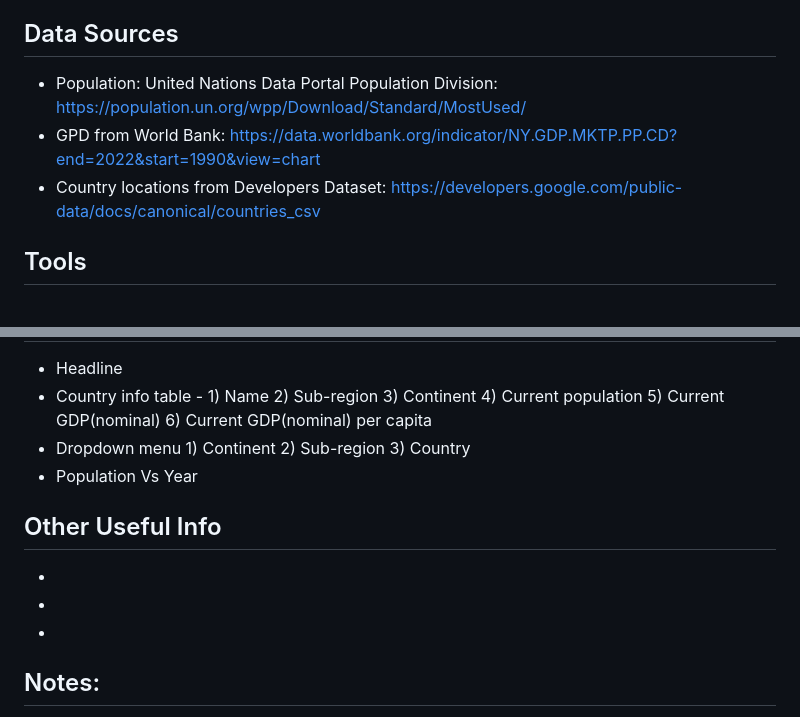
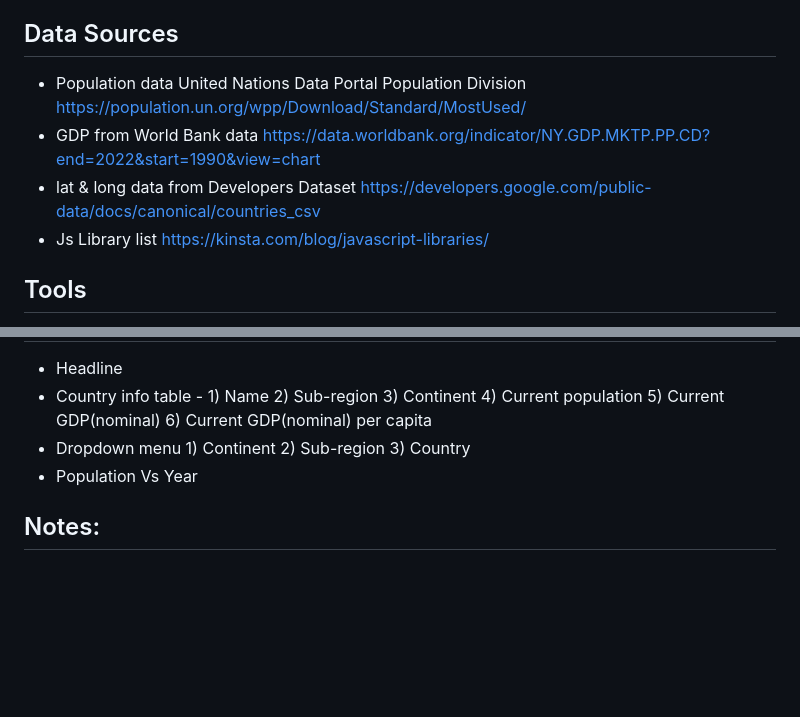
Before and after one commit to Abhidnya05/Group2Project3, a Markdown page: README.md, 2 parts joined by grey strips. GitHub-like rendering; blank space fills up the shorter version.

Commit message:
readme updated 2

```diff
--- a/README.md
+++ b/README.md
@@ -9,9 +9,10 @@ The project team has created and interactive dashboard to allow users to explore
 - For ease of navigation, specific sets of certain of health data was selected for the drop down options
 
 ## Data Sources
-- Population: United Nations Data Portal Population Division: https://population.un.org/wpp/Download/Standard/MostUsed/
-- GPD from World Bank: https://data.worldbank.org/indicator/NY.GDP.MKTP.PP.CD?end=2022&start=1990&view=chart
-- Country locations from Developers Dataset: https://developers.google.com/public-data/docs/canonical/countries_csv
+- Population data United Nations Data Portal Population Division <https://population.un.org/wpp/Download/Standard/MostUsed/>
+- GDP from World Bank data <https://data.worldbank.org/indicator/NY.GDP.MKTP.PP.CD?end=2022&start=1990&view=chart>
+- lat & long data from Developers Dataset <https://developers.google.com/public-data/docs/canonical/countries_csv>
+- Js Library list <https://kinsta.com/blog/javascript-libraries/>
 
 ## Tools
 - Python Flask-powered API
@@ -76,10 +69,5 @@ The project team has created and interactive dashboard to allow users to explore
 - Dropdown menu 1) Continent 2) Sub-region 3) Country
 - Population Vs Year
 
-## Other Useful Info
--
--
--
-
 ## Notes:
 - Recall our Prokect 1 Ststistical Analysis included a null and alternative hypothesis, outlier analysis, t-test discussions
```
Also changed, not shown: other parts of README.md (+0 -8 lines).
